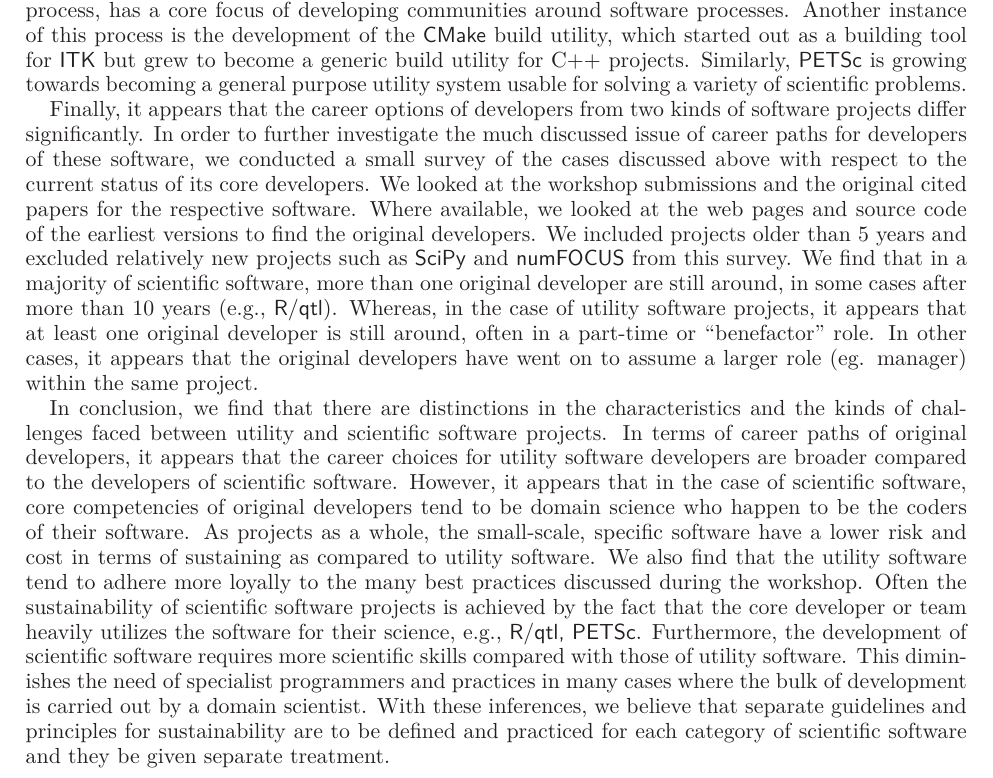
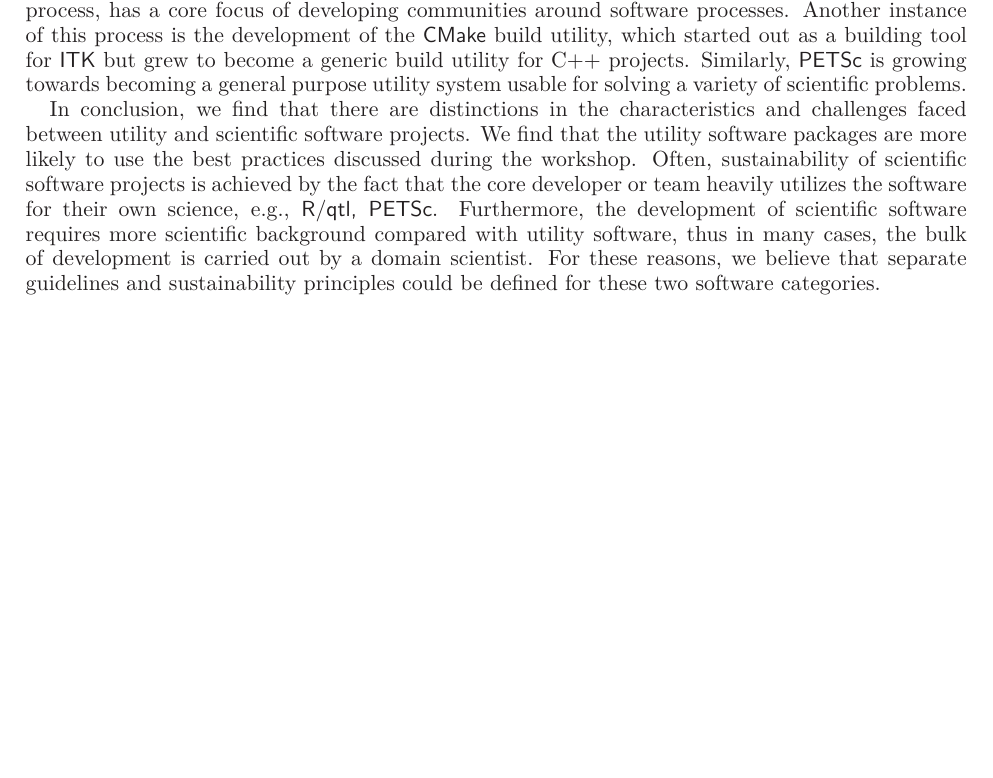
Before and after one commit to WSSSPE/meetings, a LaTeX paper (WSSSPE1_report/WSSSPE1_summary_report.tex): part of page 21 of 32, cut so that both start at the same text, the shorter picture padded with empty space. Compiled offline with LaTeX, dvips and Ghostscript.

Commit message:
editing of the end of 8

```diff
--- a/WSSSPE1_report/WSSSPE1_summary_report.tex
+++ b/WSSSPE1_report/WSSSPE1_summary_report.tex
@@ -2041,45 +2041,45 @@
 general purpose utility system usable for solving a variety of
 scientific problems.
 
-Finally, it appears that the career options of developers from
-two kinds of software projects differ significantly. In order to
-further investigate the much discussed issue of career paths for
-developers of these software, we conducted a small survey of the cases
-discussed above with respect to the current status of its core developers. We
-looked at the workshop submissions and the original cited papers for the
-respective software. Where available, we looked at the web pages and source
-code of the earliest versions to find the original developers. We included
-projects older than 5 years and excluded relatively new projects such as
-\toolname{SciPy} and \toolname{numFOCUS} from this survey. We find that in a
-majority of scientific software, more than one original developer are still
-around, in some cases after more than 10 years (e.g., \toolname{R/qtl}).
-Whereas, in the case of utility software projects, it appears that at least one
-original developer is still around, often in a part-time or ``benefactor''
-role. In other cases, it appears that the original developers have went on to
-assume a larger role (eg. manager) within the same project.
+%Finally, it appears that the career options of developers from
+%two kinds of software projects differ significantly.
+%Examining the workshop submissions for
+%projects older than 5 years (excluding relatively new projects such as
+%\toolname{SciPy} and \toolname{numFOCUS}) and the original cited papers for the
+%respective software, and, where available, the web pages and source
+%code of the earliest versions to find the original developers, it appears
+%that in a majority of scientific software, more than of the one original developer are still
+%associated with the project, in some cases after more than 10 years later (e.g., \toolname{R/qtl}).
+%For the utility software projects, it appears that at least one
+%original developer is still
+%associated with the project, often in a part-time or ``benefactor''
+%role, or in a larger role (e.g., manager).
 
 In conclusion, we find that there are distinctions in the
-characteristics and the kinds of challenges faced between utility and
-scientific software projects.  In terms of career paths of original
-developers, it appears that the career choices for utility software
-developers are broader compared to the developers of scientific
-software. However, it appears that in the case of scientific software,
-core competencies of original developers tend to be domain science who
-happen to be the coders of their software. As projects as a whole, the
-small-scale, specific software have a lower risk and cost in terms of
-sustaining as compared to utility software. We also find that the
-utility software tend to adhere more loyally to the many best
-practices discussed during the workshop. Often the sustainability of
+characteristics and challenges faced between utility and
+scientific software projects.
+%In terms of career paths of original
+%developers, it appears that the career choices for utility software
+%developers are broader compared to the developers of scientific
+%software. However, it appears that in the case of scientific software,
+%core competencies of original developers tend to be domain science who
+%happen to be the coders of their software.
+%As projects as a whole, the
+%The
+%small-scale, specific software have a lower risk and cost in terms of
+%sustaining as compared to utility software.
+We %also
+find that the
+utility software packages are more likely to use the best
+practices discussed during the workshop. Often, sustainability of
 scientific software projects is achieved by the fact that the core
-developer or team heavily utilizes the software for their science,
+developer or team heavily utilizes the software for their own science,
 e.g., \toolname{R/qtl, PETSc}.  Furthermore, the development of
-scientific software requires more scientific skills compared with
-those of utility software. This diminishes the need of specialist
-programmers and practices in many cases where the bulk of development
-is carried out by a domain scientist. With these inferences, we
-believe that separate guidelines and principles for sustainability are to
-be defined and practiced for each category of scientific software and
-they be given separate treatment.
+scientific software requires more scientific background compared with
+utility software, thus in many cases, the bulk of development
+is carried out by a domain scientist. For these reasons, we
+believe that separate guidelines and sustainability principles could
+be defined for these two software categories.
 
 %\note{Dan: I think there's some overlap
 %  between this and the discussion in the Developing and Support
```
